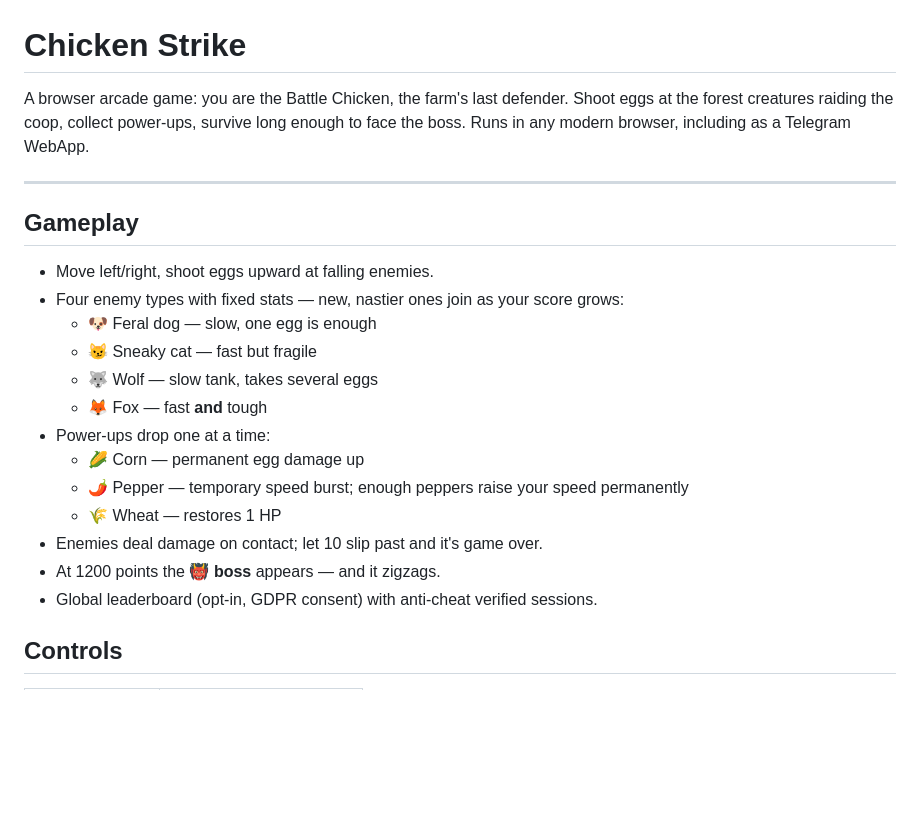
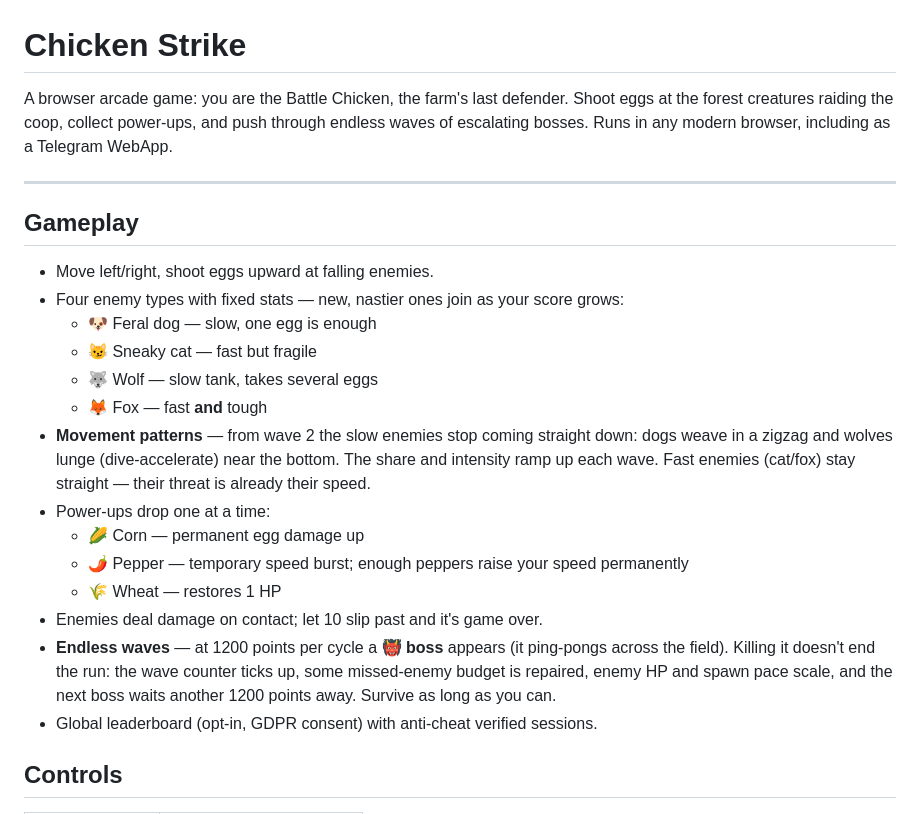
Before and after one commit to iliyasalve/chicken-strike, a Markdown page: README.md, the part around one of its changes. Drawn GitHub-style; blank space fills up the shorter version.

```diff
--- a/README.md
+++ b/README.md
@@ -1,9 +1,9 @@
 # Chicken Strike
 
 A browser arcade game: you are the Battle Chicken, the farm's last defender.
-Shoot eggs at the forest creatures raiding the coop, collect power-ups, survive
-long enough to face the boss. Runs in any modern browser, including as a
-Telegram WebApp.
+Shoot eggs at the forest creatures raiding the coop, collect power-ups, and
+push through endless waves of escalating bosses. Runs in any modern browser,
+including as a Telegram WebApp.
 
 ---
 
@@ -15,12 +15,19 @@ Telegram WebApp.
   - 😼 Sneaky cat — fast but fragile
   - 🐺 Wolf — slow tank, takes several eggs
   - 🦊 Fox — fast **and** tough
+- **Movement patterns** — from wave 2 the slow enemies stop coming straight down:
+  dogs weave in a zigzag and wolves lunge (dive-accelerate) near the bottom.
+  The share and intensity ramp up each wave. Fast enemies (cat/fox) stay
+  straight — their threat is already their speed.
 - Power-ups drop one at a time:
   - 🌽 Corn — permanent egg damage up
   - 🌶️ Pepper — temporary speed burst; enough peppers raise your speed permanently
   - 🌾 Wheat — restores 1 HP
 - Enemies deal damage on contact; let 10 slip past and it's game over.
-- At 1200 points the 👹 **boss** appears — and it zigzags.
+- **Endless waves** — at 1200 points per cycle a 👹 **boss** appears (it
+  ping-pongs across the field). Killing it doesn't end the run: the wave counter
+  ticks up, some missed-enemy budget is repaired, enemy HP and spawn pace scale,
+  and the next boss waits another 1200 points away. Survive as long as you can.
 - Global leaderboard (opt-in, GDPR consent) with anti-cheat verified sessions.
 
 ## Controls
```
Also changed, not shown: other parts of README.md (+23 -5 lines).
